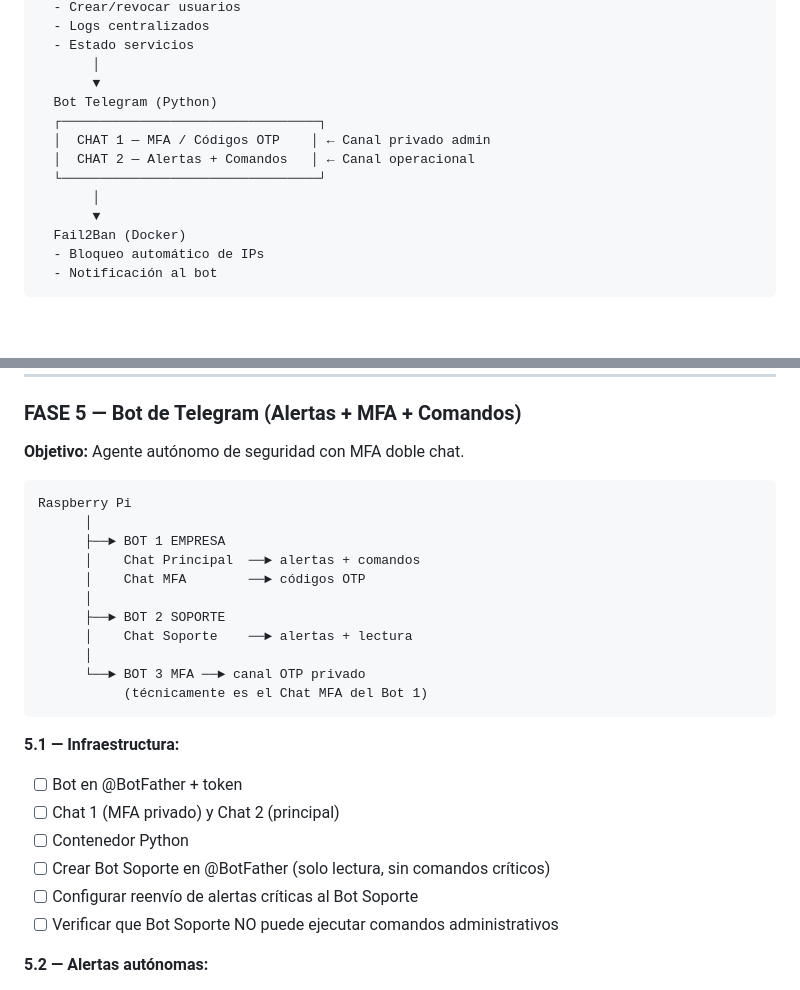
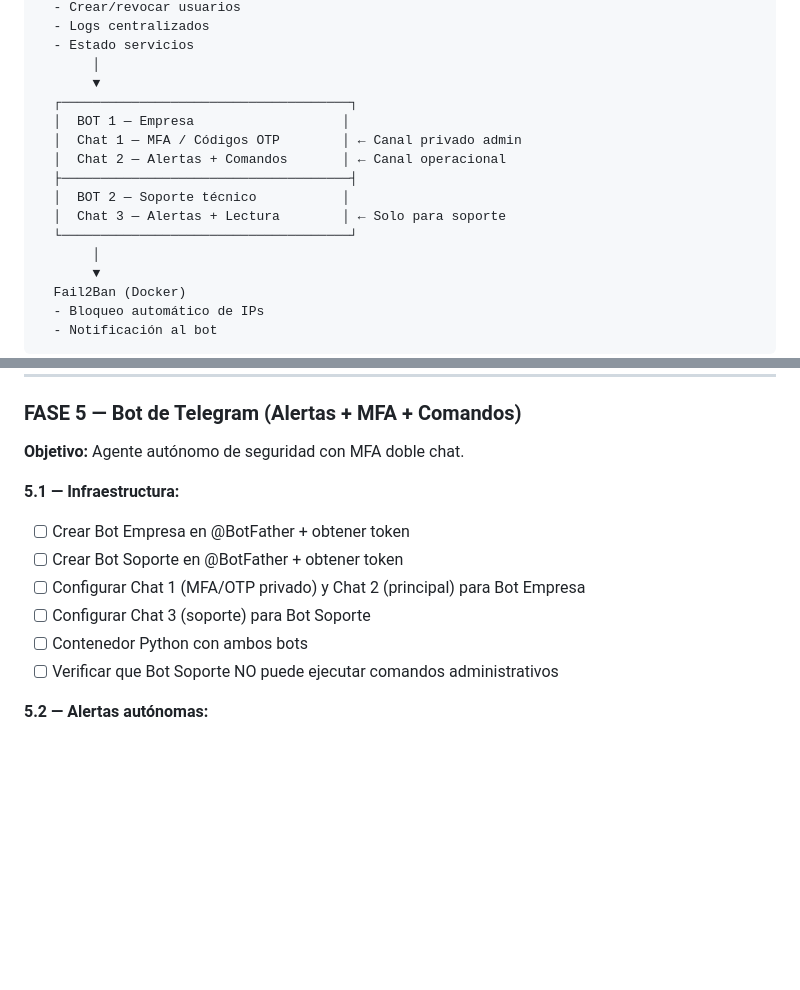
Before and after one commit to TIKIDAXX/TFG-OpenVpn, a Markdown page: README.md, 2 parts joined by grey strips. GitHub-like rendering; blank space fills up the shorter version.

Commit message:
Revise Telegram bot section in README
Updated the structure and details of the Telegram bot section in the README. Added new bot configurations and clarified the roles of each chat.

````diff
--- a/README.md
+++ b/README.md
@@ -60,11 +60,14 @@ El sistema simula un entorno real de teletrabajo corporativo con:
   - Estado servicios
        │
        ▼
-  Bot Telegram (Python)
-  ┌─────────────────────────────────┐
-  │  CHAT 1 — MFA / Códigos OTP    │ ← Canal privado admin
-  │  CHAT 2 — Alertas + Comandos   │ ← Canal operacional
-  └─────────────────────────────────┘
+  ┌─────────────────────────────────────┐
+  │  BOT 1 — Empresa                   │
+  │  Chat 1 — MFA / Códigos OTP        │ ← Canal privado admin
+  │  Chat 2 — Alertas + Comandos       │ ← Canal operacional
+  ├─────────────────────────────────────┤
+  │  BOT 2 — Soporte técnico           │
+  │  Chat 3 — Alertas + Lectura        │ ← Solo para soporte
+  └─────────────────────────────────────┘
        │
        ▼
   Fail2Ban (Docker)
@@ -266,25 +269,13 @@ TFG-OpenVPN/
 
 ### FASE 5 — Bot de Telegram (Alertas + MFA + Comandos)
 **Objetivo:** Agente autónomo de seguridad con MFA doble chat.
-```
-Raspberry Pi
-      │
-      ├──► BOT 1 EMPRESA
-      │    Chat Principal  ──► alertas + comandos
-      │    Chat MFA        ──► códigos OTP
-      │
-      ├──► BOT 2 SOPORTE
-      │    Chat Soporte    ──► alertas + lectura
-      │
-      └──► BOT 3 MFA ──► canal OTP privado
-           (técnicamente es el Chat MFA del Bot 1)
-```
+
 **5.1 — Infraestructura:**
-- [ ] Bot en @BotFather + token
-- [ ] Chat 1 (MFA privado) y Chat 2 (principal)
-- [ ] Contenedor Python
-- [ ] Crear Bot Soporte en @BotFather (solo lectura, sin comandos críticos)
-- [ ] Configurar reenvío de alertas críticas al Bot Soporte
+- [ ] Crear Bot Empresa en @BotFather + obtener token
+- [ ] Crear Bot Soporte en @BotFather + obtener token
+- [ ] Configurar Chat 1 (MFA/OTP privado) y Chat 2 (principal) para Bot Empresa
+- [ ] Configurar Chat 3 (soporte) para Bot Soporte
+- [ ] Contenedor Python con ambos bots
 - [ ] Verificar que Bot Soporte NO puede ejecutar comandos administrativos
 
 **5.2 — Alertas autónomas:**
````
